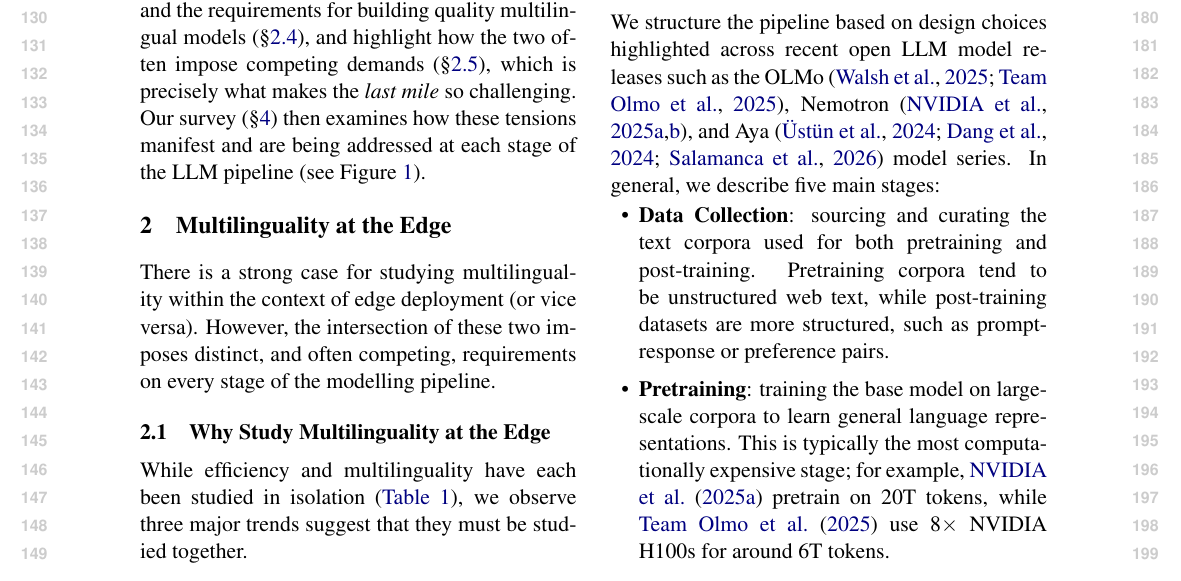
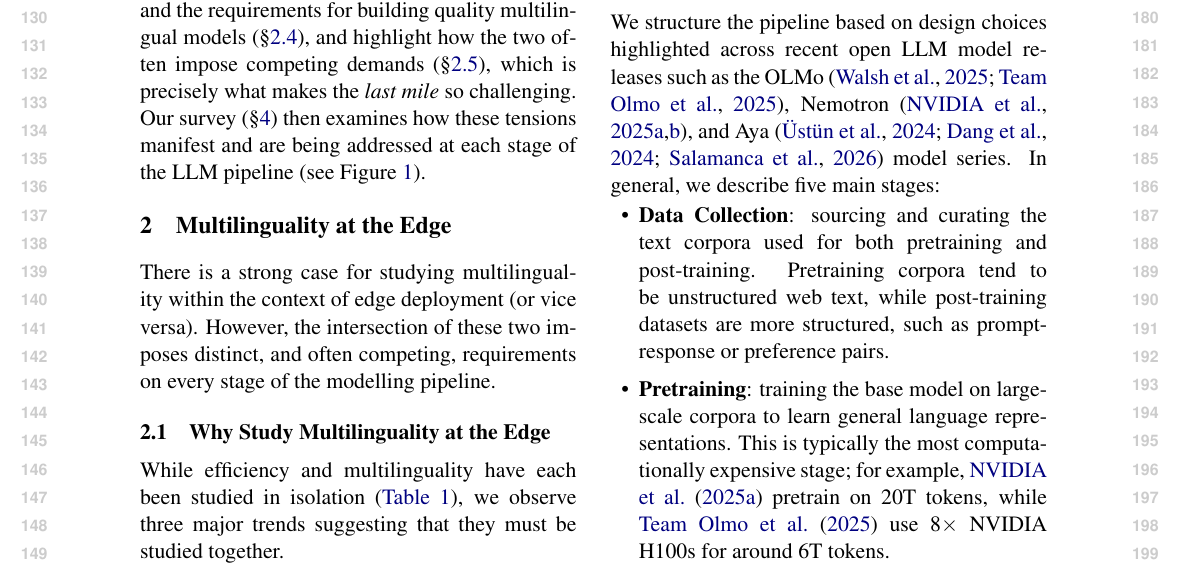
Before and after one commit to ljvmiranda921/multilinguality-at-the-edge, a LaTeX paper (tacl2021v1-template.tex): part of page 2 of 9, cut so that both start at the same text. Compiled offline with pdfLaTeX.

Commit message:
[wip] Update

```diff
--- a/tacl2021v1-template.tex
+++ b/tacl2021v1-template.tex
@@ -164,7 +164,7 @@ However, the intersection of these two imposes distinct, and often competing, re
 \label{sec:motivation}
 
 While efficiency and multilinguality have each been studied in isolation (\autoref{tab:survey_comparisons}),
-we observe three major trends suggest that they must be studied together.
+we observe three major trends suggesting that they must be studied together.
 
 \paragraph{Obs. 1: }
 
```
